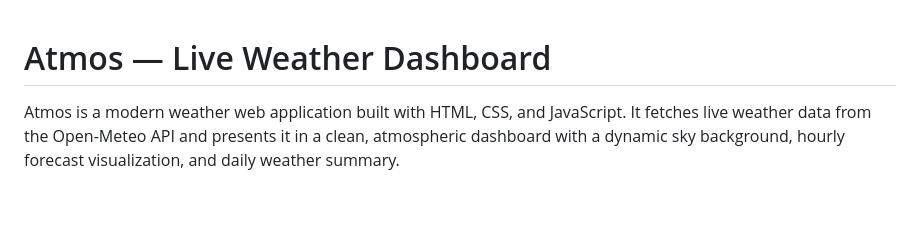
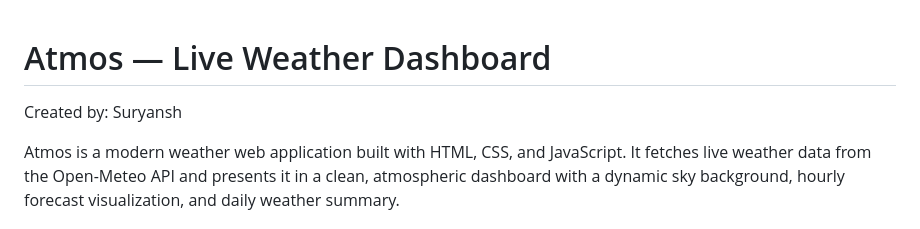
Before and after one commit to Kumar11rudra/Atmos-Live-Weather-Dashboard, a Markdown page: README.md, the part around the change. GitHub-like rendering; blank space fills up the shorter version.

Commit message:
Update README with creator credit

```diff
--- a/README.md
+++ b/README.md
@@ -1,4 +1,6 @@
 # Atmos — Live Weather Dashboard
+
+Created by: Suryansh
 
 Atmos is a modern weather web application built with HTML, CSS, and JavaScript. It fetches live weather data from the Open-Meteo API and presents it in a clean, atmospheric dashboard with a dynamic sky background, hourly forecast visualization, and daily weather summary.
 
```
